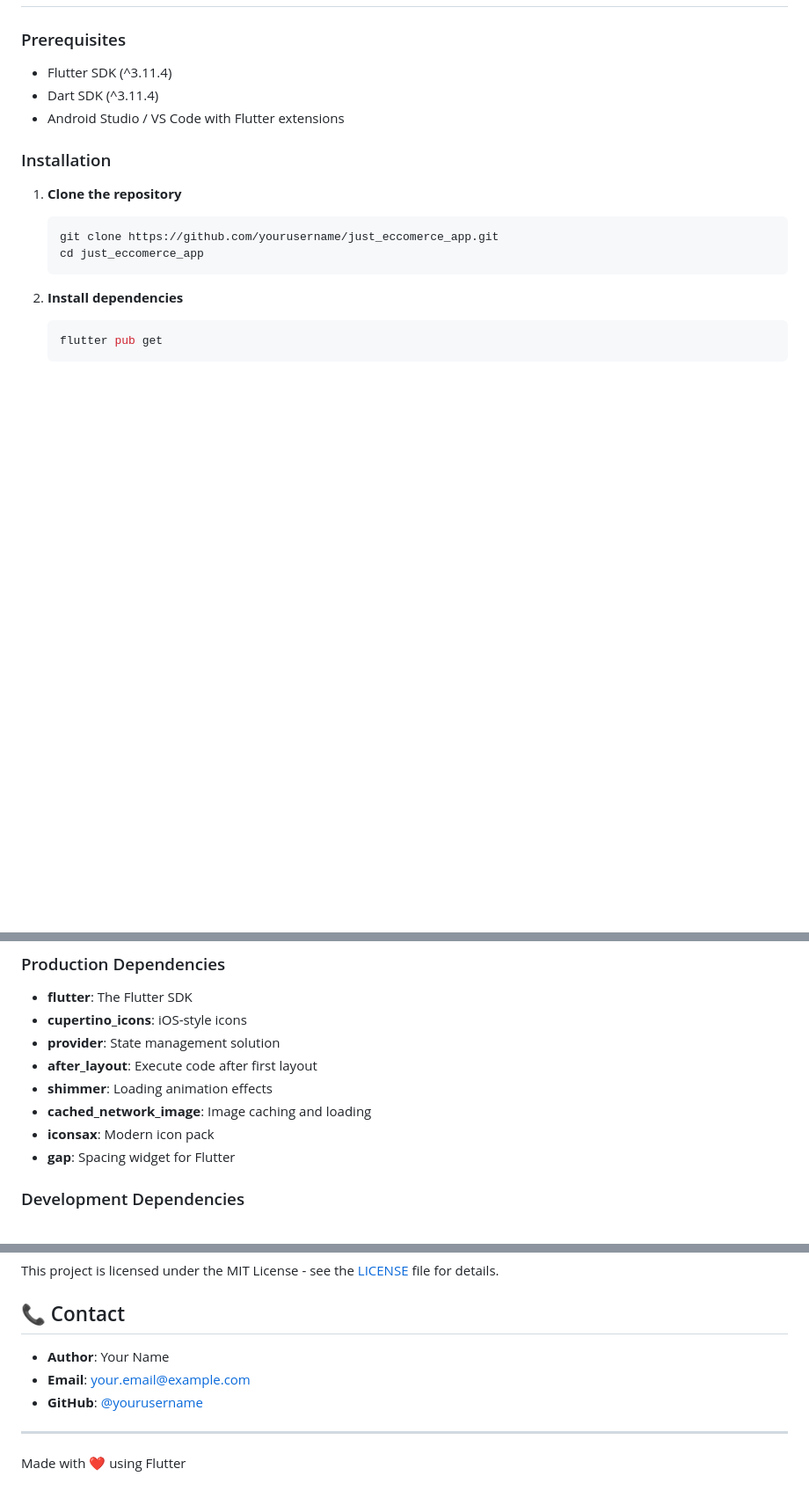
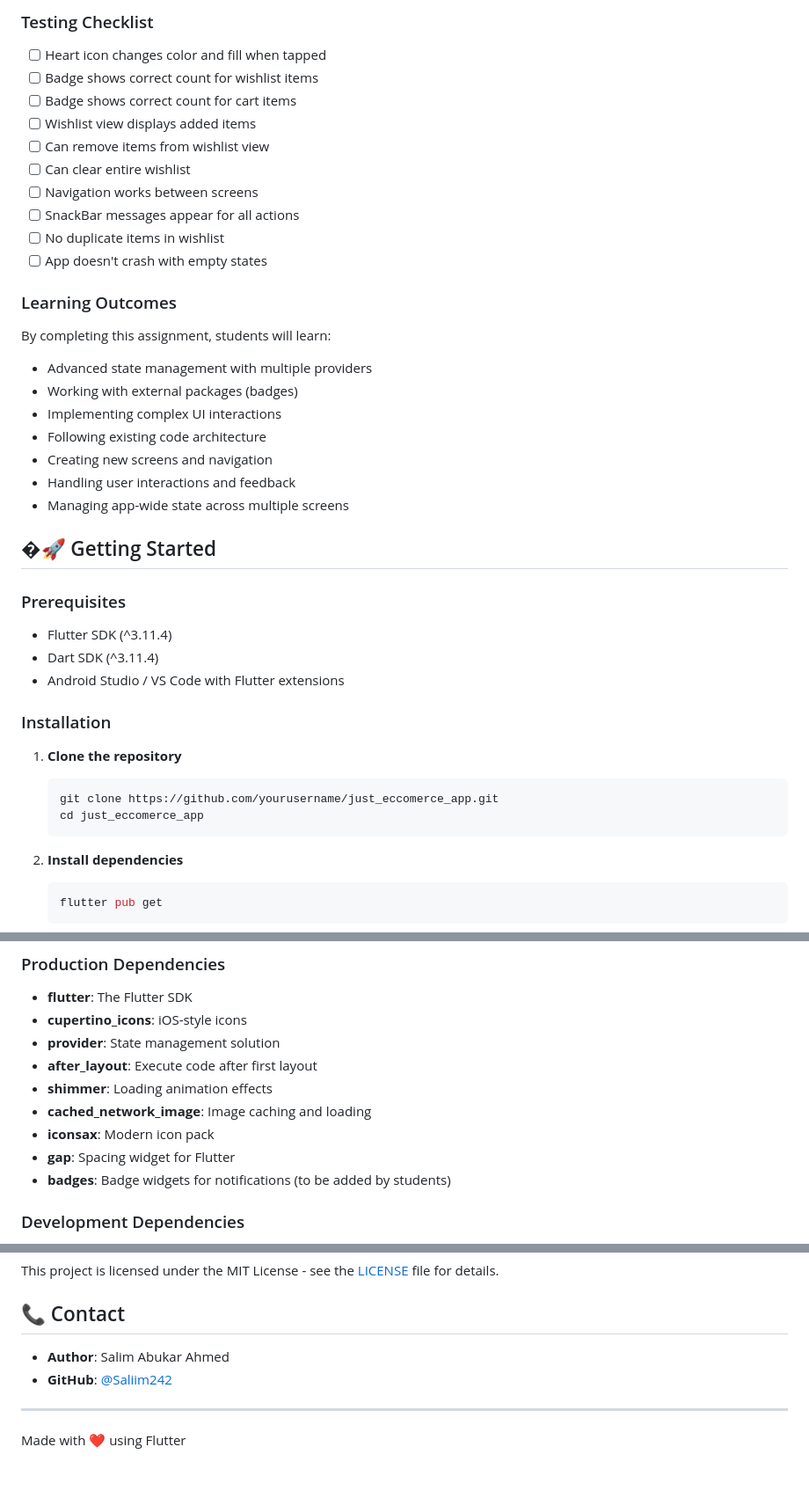
Before and after one commit to Saliim242/Flutter-Shopping-App, a Markdown page: README.md, 3 parts joined by grey strips. Shown at 88% size. Rendered like a GitHub page; blank space fills up the shorter version.

```diff
--- a/README.md
+++ b/README.md
@@ -19,3 +82,28 @@ A modern, sleek Flutter e-commerce application built with clean architecture and
+### Testing Checklist
+
+- [ ] Heart icon changes color and fill when tapped
+- [ ] Badge shows correct count for wishlist items
+- [ ] Badge shows correct count for cart items
+- [ ] Wishlist view displays added items
+- [ ] Can remove items from wishlist view
+- [ ] Can clear entire wishlist
+- [ ] Navigation works between screens
+- [ ] SnackBar messages appear for all actions
+- [ ] No duplicate items in wishlist
+- [ ] App doesn't crash with empty states
+
+### Learning Outcomes
+
+By completing this assignment, students will learn:
+- Advanced state management with multiple providers
+- Working with external packages (badges)
+- Implementing complex UI interactions
+- Following existing code architecture
+- Creating new screens and navigation
+- Handling user interactions and feedback
+- Managing app-wide state across multiple screens
+
+## �🚀 Getting Started
 
 ### Prerequisites
 
@@ -99,6 +187,7 @@ just_eccomerce_app/
 - **cached_network_image**: Image caching and loading
 - **iconsax**: Modern icon pack
 - **gap**: Spacing widget for Flutter
+- **badges**: Badge widgets for notifications (to be added by students)
 
 ### Development Dependencies
 
@@ -137,9 +226,8 @@ This project is licensed under the MIT License - see the [LICENSE](LICENSE) file
 
 ## 📞 Contact
 
-- **Author**: Your Name
-- **Email**: your.email@example.com
-- **GitHub**: [@yourusername](https://github.com/yourusername)
+- **Author**: Salim Abukar Ahmed
+- **GitHub**: [@Saliim242](https://github.com/Saliim242)
 
 ---
 
```
Also changed, not shown: other parts of README.md (+64 -1 lines).
